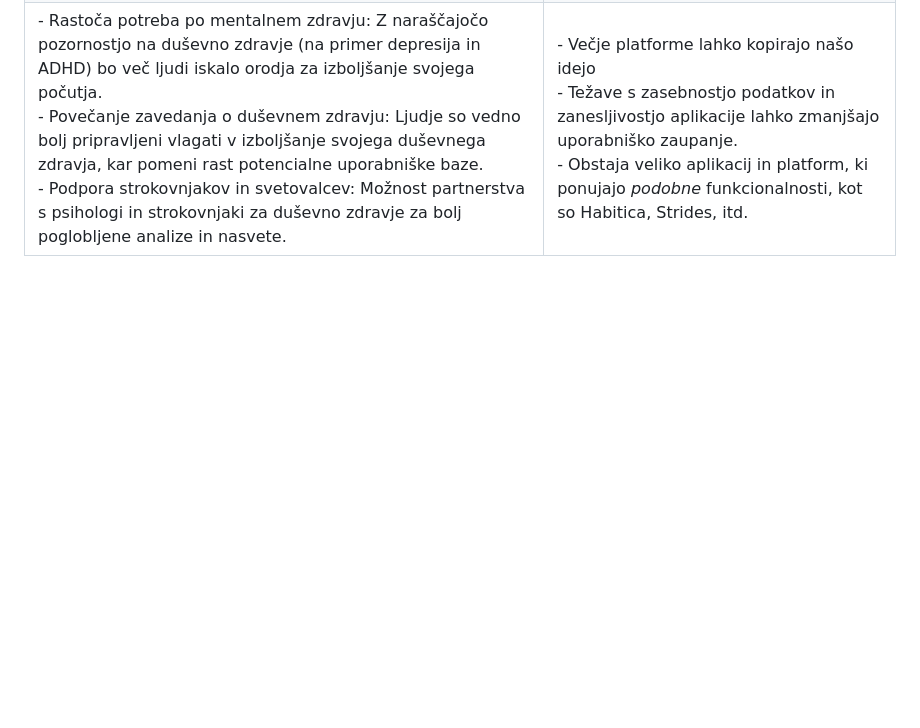
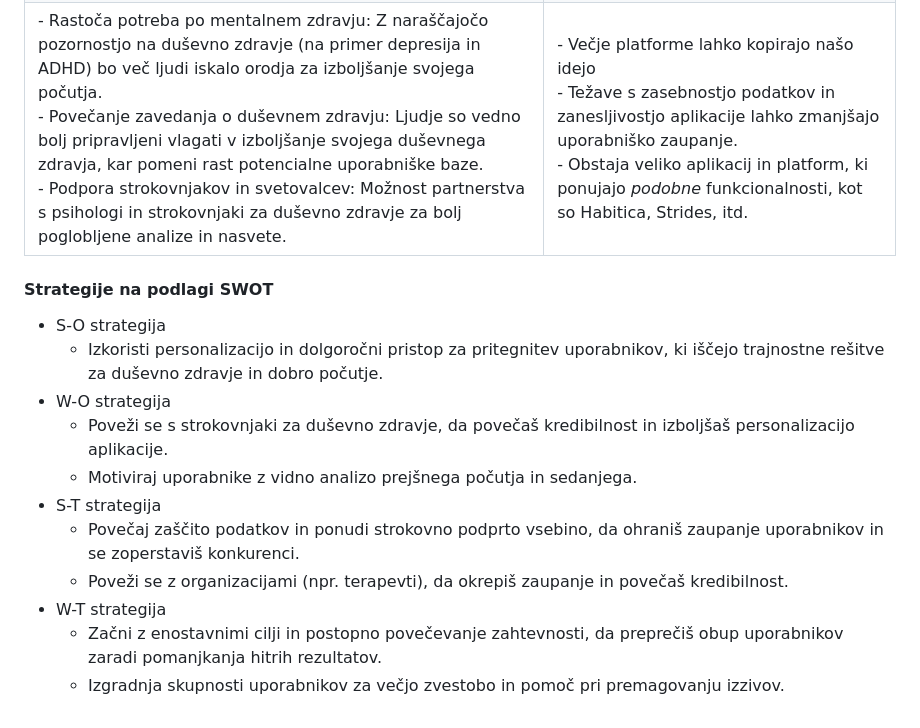
Before and after one commit to p1xelzyx/LifeRespawn, a Markdown page: README.md, the part around the change. Drawn GitHub-style; blank space fills up the shorter version.

```diff
--- a/README.md
+++ b/README.md
@@ -33,3 +33,23 @@ Cilnja skupina ljudi, ki bi uporabljala to aplikacijo so vsi, ki imajo težave z
 | - Personalizacija: Poudarek na prilagojenih priporočilih za posameznika na podlagi njihovih dnevnih navad.	<br> - Dolgoročni pristop: Poudarek na dolgoročnem izboljšanju, kar je bolj trajnostno kot kratkoročne rešitve. <br> - Pomoč pri izgradnji dobrih navad: Spremljanje in pozitivni nasveti za pomoč pri izgradnji zdravih navad.   |  - Uporabnikom lahko traja nekaj časa, da se privadijo na spremljanje svojih navad in analizo podatkov <br> - Uporabniki, ki iščejo hiter uspeh, lahko obupajo, če ne vidijo takojšnjih rezultatov. <br> - Implementirati personalizacijo je zapleteno |
 | **Priložnosti** | **Grožnje** |
 |  - Rastoča potreba po mentalnem zdravju: Z naraščajočo pozornostjo na duševno zdravje (na primer depresija in ADHD) bo več ljudi iskalo orodja za izboljšanje svojega počutja. <br> - Povečanje zavedanja o duševnem zdravju: Ljudje so vedno bolj pripravljeni vlagati v izboljšanje svojega duševnega zdravja, kar pomeni rast potencialne uporabniške baze. <br> - Podpora strokovnjakov in svetovalcev: Možnost partnerstva s psihologi in strokovnjaki za duševno zdravje za bolj poglobljene analize in nasvete.    |  - Večje platforme lahko kopirajo našo idejo <br> - Težave s zasebnostjo podatkov in zanesljivostjo aplikacije lahko zmanjšajo uporabniško zaupanje. <br> - Obstaja veliko aplikacij in platform, ki ponujajo <i>podobne</i> funkcionalnosti, kot so Habitica, Strides, itd.  |
+
+#### Strategije na podlagi SWOT
+
+<ul>
+ <li>S-O strategija<ul>
+  <li>Izkoristi personalizacijo in dolgoročni pristop za pritegnitev uporabnikov, ki iščejo trajnostne rešitve za duševno zdravje in dobro počutje.</li>
+ </ul></li>
+ <li>W-O strategija<ul>
+  <li>Poveži se s strokovnjaki za duševno zdravje, da povečaš kredibilnost in izboljšaš personalizacijo aplikacije.</li>
+  <li>Motiviraj uporabnike z vidno analizo prejšnega počutja in sedanjega.</li>
+ </ul></li>
+ <li>S-T strategija<ul>
+  <li>Povečaj zaščito podatkov in ponudi strokovno podprto vsebino, da ohraniš zaupanje uporabnikov in se zoperstaviš konkurenci.</li>
+  <li>Poveži se z organizacijami (npr. terapevti), da okrepiš zaupanje in povečaš kredibilnost.</li>
+ </ul></li>
+ <li>W-T strategija<ul>
+  <li>Začni z enostavnimi cilji in postopno povečevanje zahtevnosti, da preprečiš obup uporabnikov zaradi pomanjkanja hitrih rezultatov.</li>
+  <li>Izgradnja skupnosti uporabnikov za večjo zvestobo in pomoč pri premagovanju izzivov.</li>
+ </ul></li>
+</ul>
```
